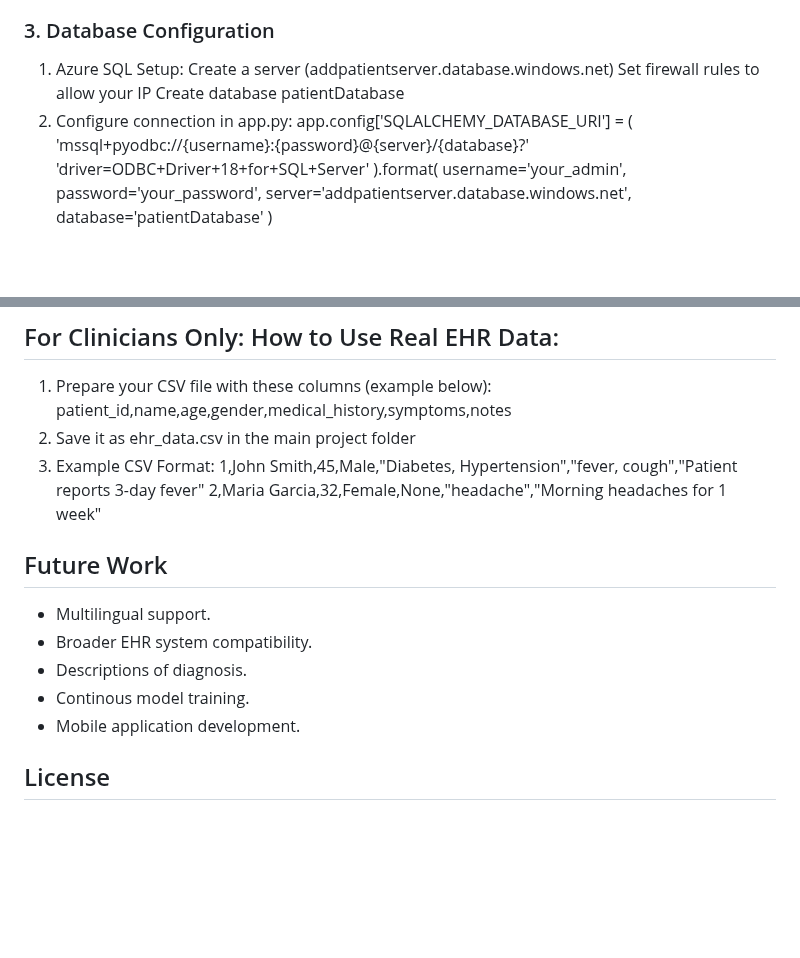
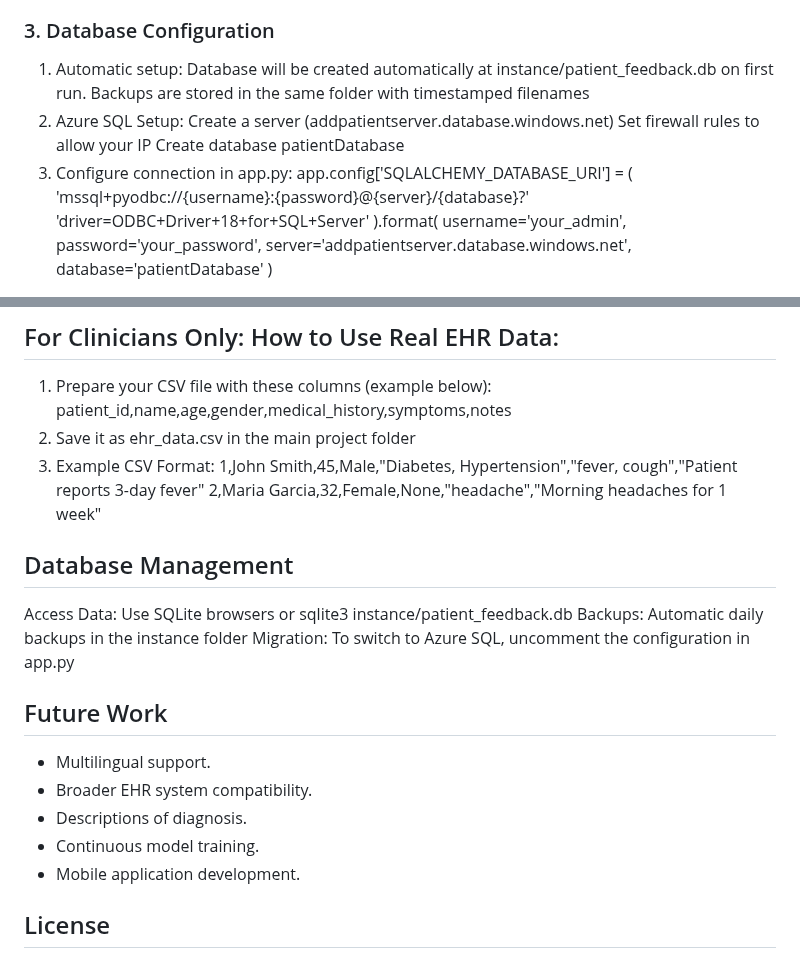
Before and after one commit to dumehta23/symptoai, a Markdown page: README.md, 2 parts joined by grey strips. Drawn GitHub-style; blank space fills up the shorter version.

```diff
--- a/README.md
+++ b/README.md
@@ -42,11 +42,13 @@ pip install -r requirements.txt
 - Flask-Login
 
 ### 3. Database Configuration
-1. Azure SQL Setup:
+1. Automatic setup: Database will be created automatically at instance/patient_feedback.db on first run.
+Backups are stored in the same folder with timestamped filenames
+2. Azure SQL Setup:
     Create a server (addpatientserver.database.windows.net)
     Set firewall rules to allow your IP
     Create database patientDatabase
-2. Configure connection in app.py:
+3. Configure connection in app.py:
     app.config['SQLALCHEMY_DATABASE_URI'] = (
         'mssql+pyodbc://{username}:{password}@{server}/{database}?'
         'driver=ODBC+Driver+18+for+SQL+Server'
@@ -122,11 +124,16 @@ A GUI window of a web application will open where you can navigate SymptoAI.
     1,John Smith,45,Male,"Diabetes, Hypertension","fever, cough","Patient reports 3-day fever"
     2,Maria Garcia,32,Female,None,"headache","Morning headaches for 1 week"
 
+ ## Database Management
+Access Data: Use SQLite browsers or sqlite3 instance/patient_feedback.db
+Backups: Automatic daily backups in the instance folder
+Migration: To switch to Azure SQL, uncomment the configuration in app.py
+
 ## Future Work
 - Multilingual support.
 - Broader EHR system compatibility.
 - Descriptions of diagnosis.
-- Continous model training.
+- Continuous model training.
 - Mobile application development.
 
 ## License
```
